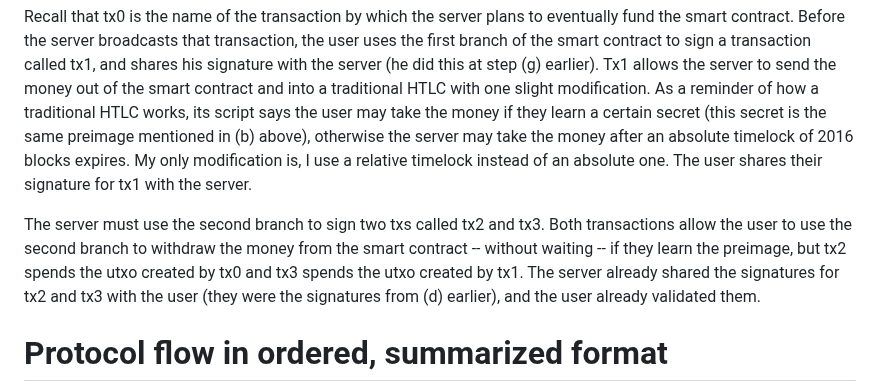
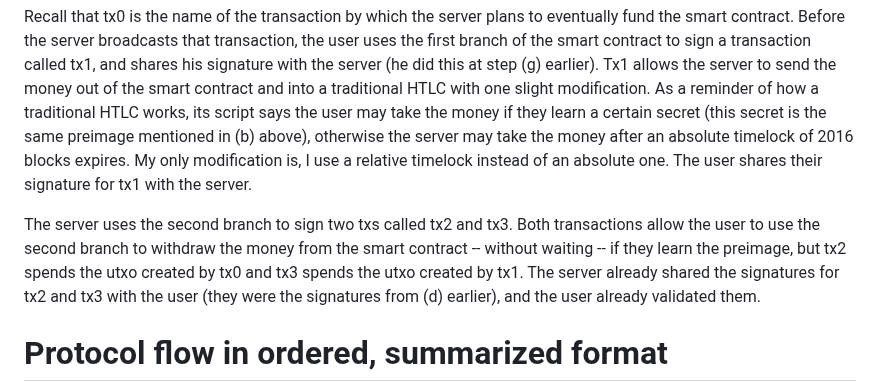
Before and after one commit to supertestnet/papa-swap, a Markdown page: README.md, the part around the change. Drawn GitHub-style.

```diff
--- a/README.md
+++ b/README.md
@@ -39,7 +39,7 @@ Keypath: user_pubkey tweaked with the pubkey generated by treating payment_preim
 
 Recall that tx0 is the name of the transaction by which the server plans to eventually fund the smart contract. Before the server broadcasts that transaction, the user uses the first branch of the smart contract to sign a transaction called tx1, and shares his signature with the server (he did this at step (g) earlier). Tx1 allows the server to send the money out of the smart contract and into a traditional HTLC with one slight modification. As a reminder of how a traditional HTLC works, its script says the user may take the money if they learn a certain secret (this secret is the same preimage mentioned in (b) above), otherwise the server may take the money after an absolute timelock of 2016 blocks expires. My only modification is, I use a relative timelock instead of an absolute one. The user shares their signature for tx1 with the server.
 
-The server must use the second branch to sign two txs called tx2 and tx3. Both transactions allow the user to use the second branch to withdraw the money from the smart contract -- without waiting -- if they learn the preimage, but tx2 spends the utxo created by tx0 and tx3 spends the utxo created by tx1. The server already shared the signatures for tx2 and tx3 with the user (they were the signatures from (d) earlier), and the user already validated them.
+The server uses the second branch to sign two txs called tx2 and tx3. Both transactions allow the user to use the second branch to withdraw the money from the smart contract -- without waiting -- if they learn the preimage, but tx2 spends the utxo created by tx0 and tx3 spends the utxo created by tx1. The server already shared the signatures for tx2 and tx3 with the user (they were the signatures from (d) earlier), and the user already validated them.
 
 # Protocol flow in ordered, summarized format
 
```
